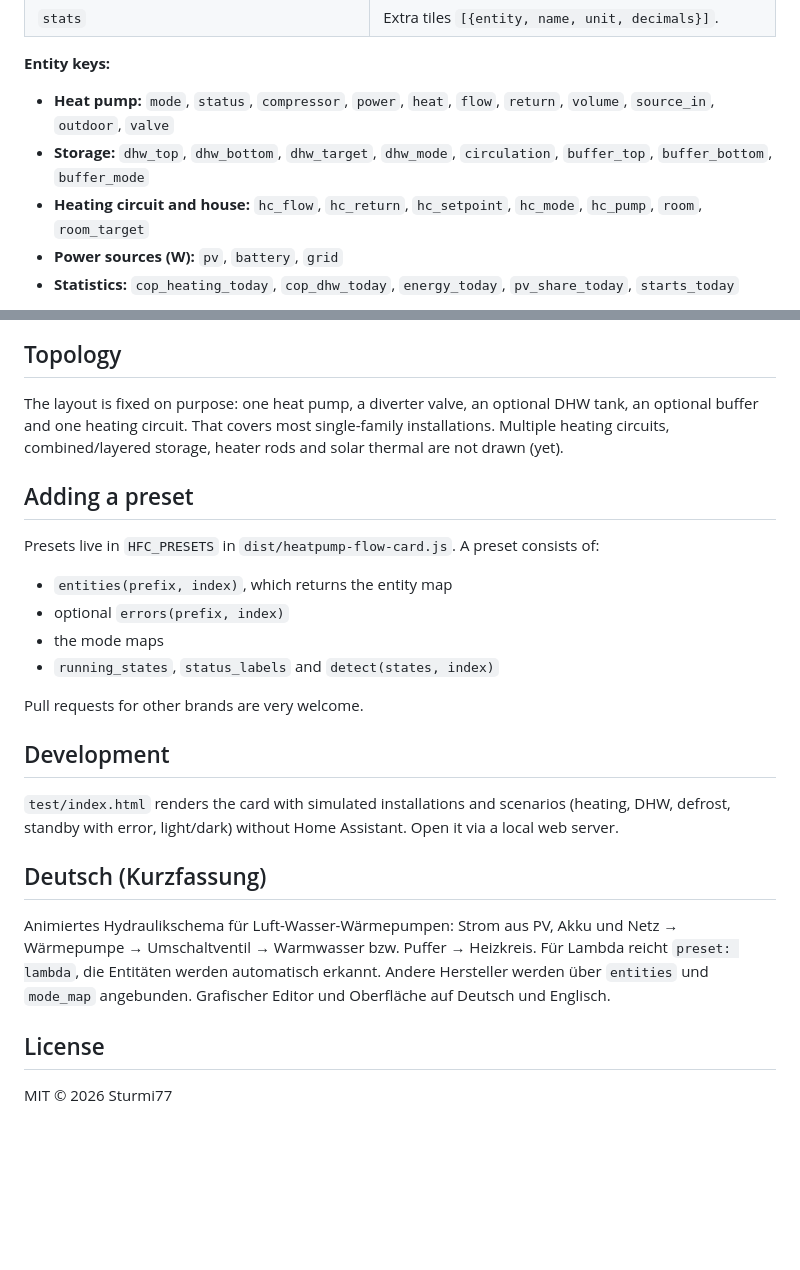
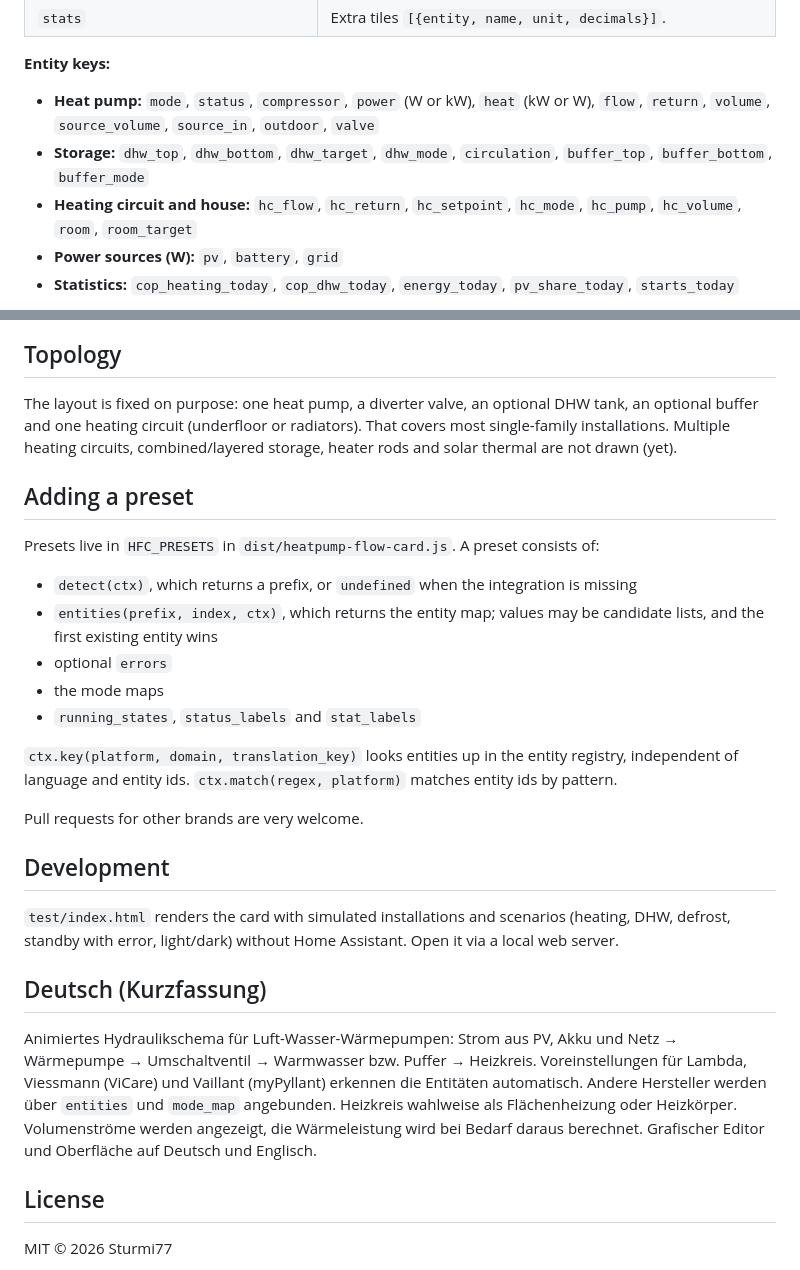
Before and after one commit to SoftwareSchmied/heatpump-hydraulic-card, a Markdown page: README.md, 2 parts joined by grey strips. Drawn GitHub-style; blank space fills up the shorter version.

```diff
--- a/README.md
+++ b/README.md
@@ -98,23 +145,26 @@ Normalized modes: `heating`, `dhw`, `cooling`, `defrost`, `idle`, `blocked`, `fr
 | `stats` | Extra tiles `[{entity, name, unit, decimals}]`. |
 
 **Entity keys:**
-- **Heat pump:** `mode`, `status`, `compressor`, `power`, `heat`, `flow`, `return`, `volume`, `source_in`, `outdoor`, `valve`
+- **Heat pump:** `mode`, `status`, `compressor`, `power` (W or kW), `heat` (kW or W), `flow`, `return`, `volume`, `source_volume`, `source_in`, `outdoor`, `valve`
 - **Storage:** `dhw_top`, `dhw_bottom`, `dhw_target`, `dhw_mode`, `circulation`, `buffer_top`, `buffer_bottom`, `buffer_mode`
-- **Heating circuit and house:** `hc_flow`, `hc_return`, `hc_setpoint`, `hc_mode`, `hc_pump`, `room`, `room_target`
+- **Heating circuit and house:** `hc_flow`, `hc_return`, `hc_setpoint`, `hc_mode`, `hc_pump`, `hc_volume`, `room`, `room_target`
 - **Power sources (W):** `pv`, `battery`, `grid`
 - **Statistics:** `cop_heating_today`, `cop_dhw_today`, `energy_today`, `pv_share_today`, `starts_today`
 
 ![UI editor](docs/editor.jpg)
 
 ## Topology
-The layout is fixed on purpose: one heat pump, a diverter valve, an optional DHW tank, an optional buffer and one heating circuit. That covers most single-family installations. Multiple heating circuits, combined/layered storage, heater rods and solar thermal are not drawn (yet).
+The layout is fixed on purpose: one heat pump, a diverter valve, an optional DHW tank, an optional buffer and one heating circuit (underfloor or radiators). That covers most single-family installations. Multiple heating circuits, combined/layered storage, heater rods and solar thermal are not drawn (yet).
 
 ## Adding a preset
 Presets live in `HFC_PRESETS` in `dist/heatpump-flow-card.js`. A preset consists of:
-- `entities(prefix, index)`, which returns the entity map
-- optional `errors(prefix, index)`
+- `detect(ctx)`, which returns a prefix, or `undefined` when the integration is missing
+- `entities(prefix, index, ctx)`, which returns the entity map; values may be candidate lists, and the first existing entity wins
+- optional `errors`
 - the mode maps
-- `running_states`, `status_labels` and `detect(states, index)`
+- `running_states`, `status_labels` and `stat_labels`
+
+`ctx.key(platform, domain, translation_key)` looks entities up in the entity registry, independent of language and entity ids. `ctx.match(regex, platform)` matches entity ids by pattern.
 
 Pull requests for other brands are very welcome.
 
@@ -122,7 +172,7 @@ Pull requests for other brands are very welcome.
 `test/index.html` renders the card with simulated installations and scenarios (heating, DHW, defrost, standby with error, light/dark) without Home Assistant. Open it via a local web server.
 
 ## Deutsch (Kurzfassung)
-Animiertes Hydraulikschema für Luft-Wasser-Wärmepumpen: Strom aus PV, Akku und Netz → Wärmepumpe → Umschaltventil → Warmwasser bzw. Puffer → Heizkreis. Für Lambda reicht `preset: lambda`, die Entitäten werden automatisch erkannt. Andere Hersteller werden über `entities` und `mode_map` angebunden. Grafischer Editor und Oberfläche auf Deutsch und Englisch.
+Animiertes Hydraulikschema für Luft-Wasser-Wärmepumpen: Strom aus PV, Akku und Netz → Wärmepumpe → Umschaltventil → Warmwasser bzw. Puffer → Heizkreis. Voreinstellungen für Lambda, Viessmann (ViCare) und Vaillant (myPyllant) erkennen die Entitäten automatisch. Andere Hersteller werden über `entities` und `mode_map` angebunden. Heizkreis wahlweise als Flächenheizung oder Heizkörper. Volumenströme werden angezeigt, die Wärmeleistung wird bei Bedarf daraus berechnet. Grafischer Editor und Oberfläche auf Deutsch und Englisch.
 
 ## License
 MIT © 2026 Sturmi77
```
Also changed, not shown: other parts of README.md (+54 -7 lines), CHANGELOG.md (+10 -0 lines), docs/vaillant-dhw.jpg (added), docs/vicare-radiator.jpg (added), 2 other files.
